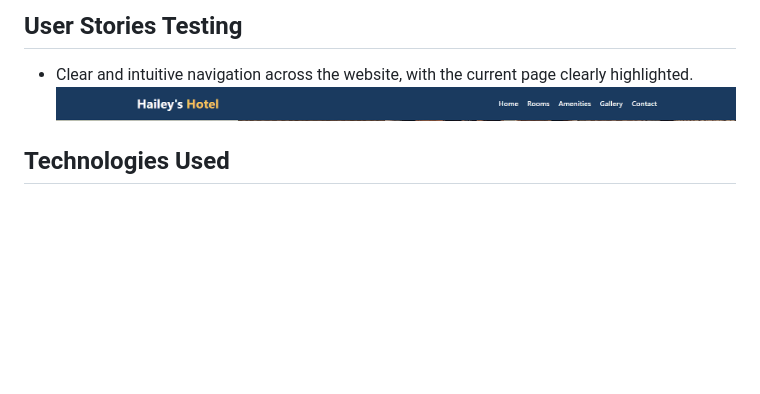
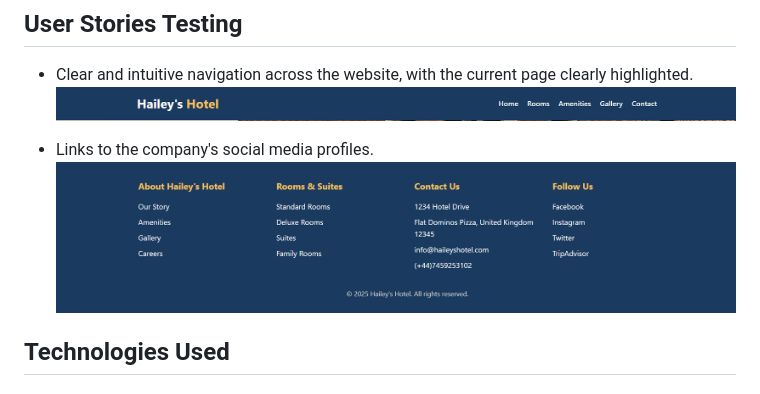
Before and after one commit to djsmacker01/Hailey-s-Hotel, a Markdown page: readme.md, the part around the change. Drawn GitHub-style; pictures changed too: images/footer.png (added); blank space fills up the shorter version.

```diff
--- a/readme.md
+++ b/readme.md
@@ -204,6 +204,10 @@ CSS <a href="https://validator.w3.org/nu/" target="_blank" rel="noopener norefer
 - Clear and intuitive navigation across the website, with the current page clearly highlighted.
 ![Mobile View](images/st1.png)
 
+- Links to the company's social media profiles.
+![Mobile View](images/footer.png)
+
+
 
 
 
```
